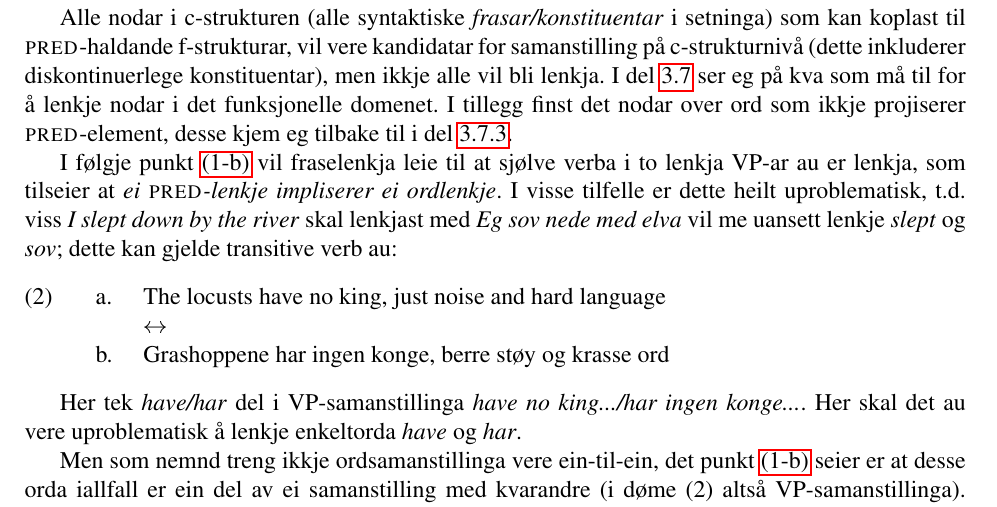
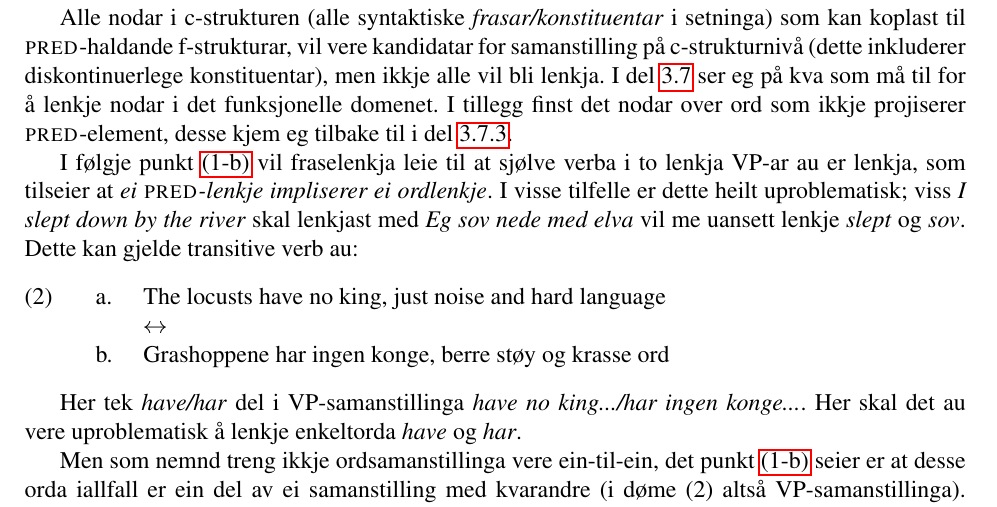
Before and after one commit to unhammer/lfgalign, a LaTeX thesis (thesis/lfgalign.tex): part of page 20 of 70, cut so that both start at the same text. The pictures show the PDF file thesis/lfgalign.pdf that the author committed with the source.

Commit message:
ned til og med del 3.4

```diff
--- a/thesis/lfgalign.tex
+++ b/thesis/lfgalign.tex
@@ -1090,8 +1090,8 @@ projiserer \PRED{}-element, desse kjem eg tilbake til i del
 I følgje punkt \ref{krav:f-links-words} vil fraselenkja leie til at sjølve
 verba i to lenkja VP-ar au er lenkja, som tilseier at \emph{ei \PRED{}-lenkje
 impliserer ei ordlenkje}. I visse tilfelle er dette heilt
-uproblematisk, t.d. viss \emph{I slept down by the river} skal lenkjast med
-\emph{Eg sov nede med elva} vil me uansett lenkje \emph{slept} og \emph{sov}; dette
+uproblematisk; viss \emph{I slept down by the river} skal lenkjast med
+\emph{Eg sov nede med elva} vil me uansett lenkje \emph{slept} og \emph{sov}. Dette
 kan gjelde transitive verb au:
 
 \ex. \a. The locusts have no king, just noise and hard language\\
```
Also changed, not shown: thesis/lfgalign.pdf, thesis/lfgalign.tex (2 more changed lines), 1 other file.
